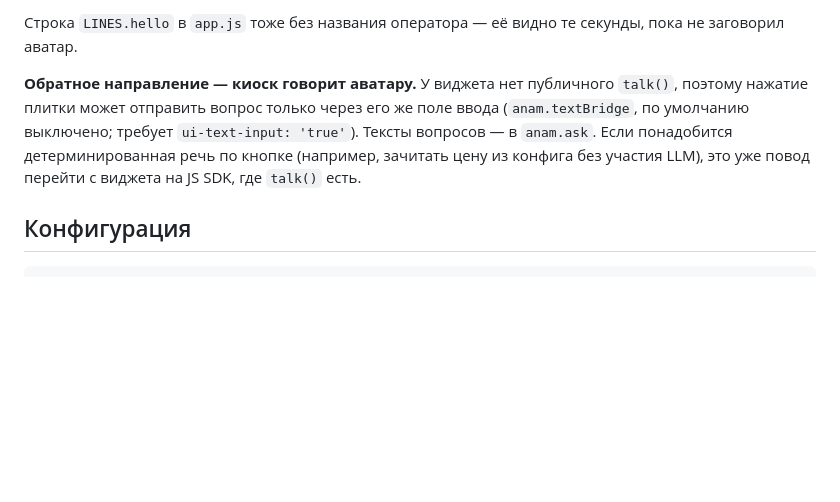
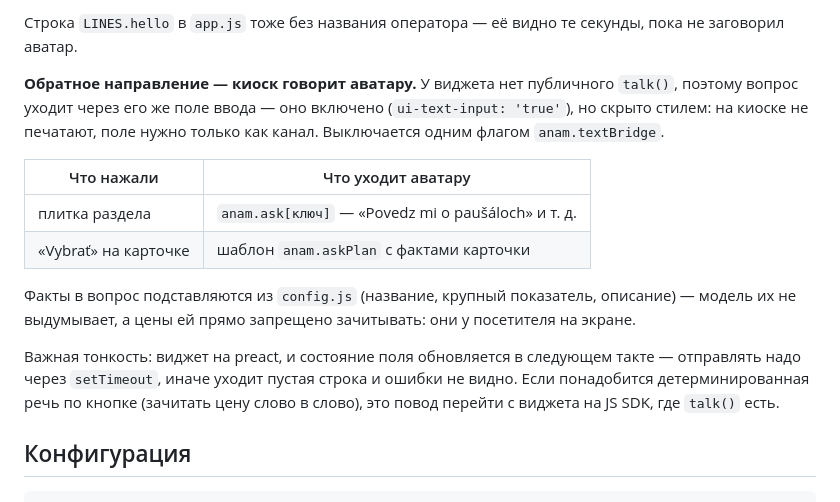
Before and after one commit to otsaran/orange-demo, a Markdown page: README.md, the part around the change. Rendered like a GitHub page; blank space fills up the shorter version.

Commit message:
README: čo posielajú dlaždice a tlačidlo Vybrať
Co-Authored-By: Claude Opus 5 <noreply@anthropic.com>

```diff
--- a/README.md
+++ b/README.md
@@ -223,11 +223,23 @@ ANAM_API_KEY=… node scripts/anam-persona.mjs
 секунды, пока не заговорил аватар.
 
 **Обратное направление — киоск говорит аватару.** У виджета нет публичного
-`talk()`, поэтому нажатие плитки может отправить вопрос только через его же
-поле ввода (`anam.textBridge`, по умолчанию выключено; требует
-`ui-text-input: 'true'`). Тексты вопросов — в `anam.ask`. Если понадобится
-детерминированная речь по кнопке (например, зачитать цену из конфига без
-участия LLM), это уже повод перейти с виджета на JS SDK, где `talk()` есть.
+`talk()`, поэтому вопрос уходит через его же поле ввода — оно включено
+(`ui-text-input: 'true'`), но скрыто стилем: на киоске не печатают, поле нужно
+только как канал. Выключается одним флагом `anam.textBridge`.
+
+| Что нажали | Что уходит аватару |
+|---|---|
+| плитка раздела | `anam.ask[ключ]` — «Povedz mi o paušáloch» и т. д. |
+| «Vybrať» на карточке | шаблон `anam.askPlan` с фактами карточки |
+
+Факты в вопрос подставляются из `config.js` (название, крупный показатель,
+описание) — модель их не выдумывает, а цены ей прямо запрещено зачитывать: они
+у посетителя на экране.
+
+Важная тонкость: виджет на preact, и состояние поля обновляется в следующем
+такте — отправлять надо через `setTimeout`, иначе уходит пустая строка и
+ошибки не видно. Если понадобится детерминированная речь по кнопке (зачитать
+цену слово в слово), это повод перейти с виджета на JS SDK, где `talk()` есть.
 
 ## Конфигурация
 
```
